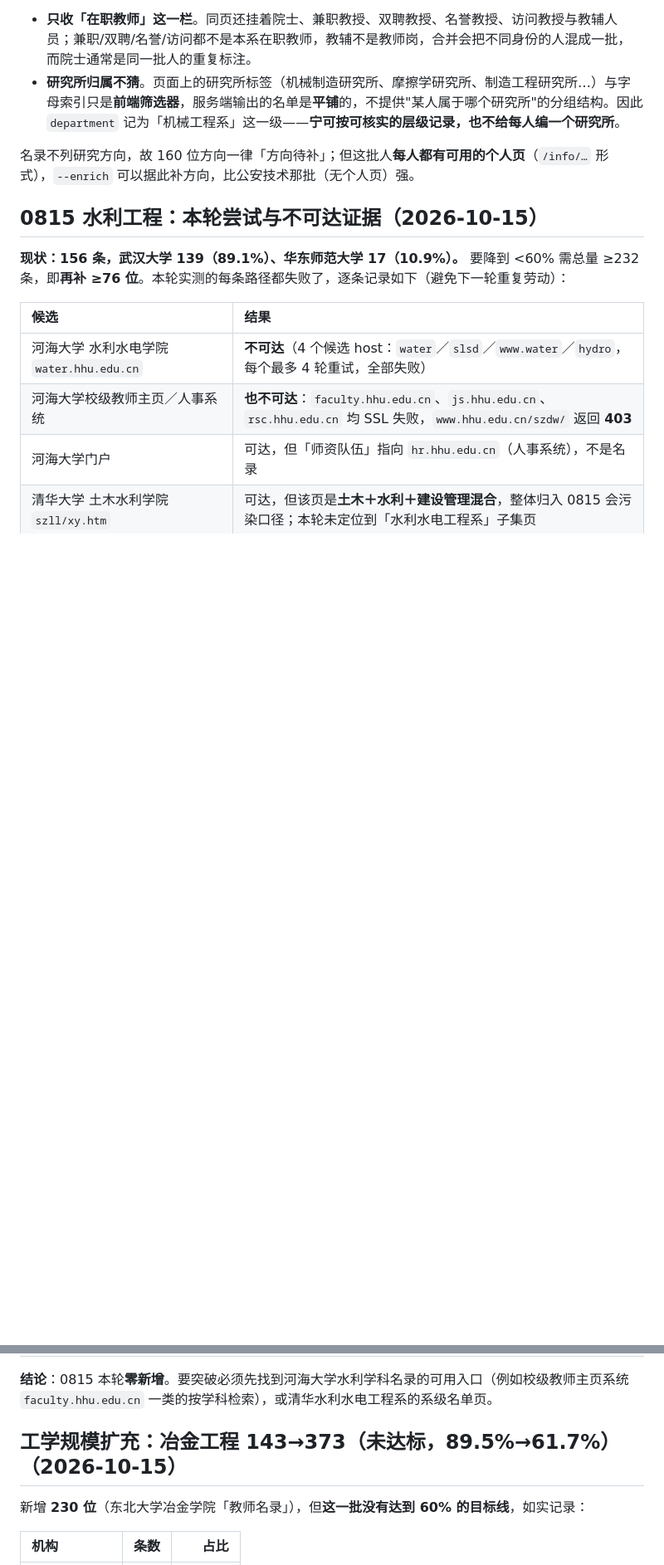
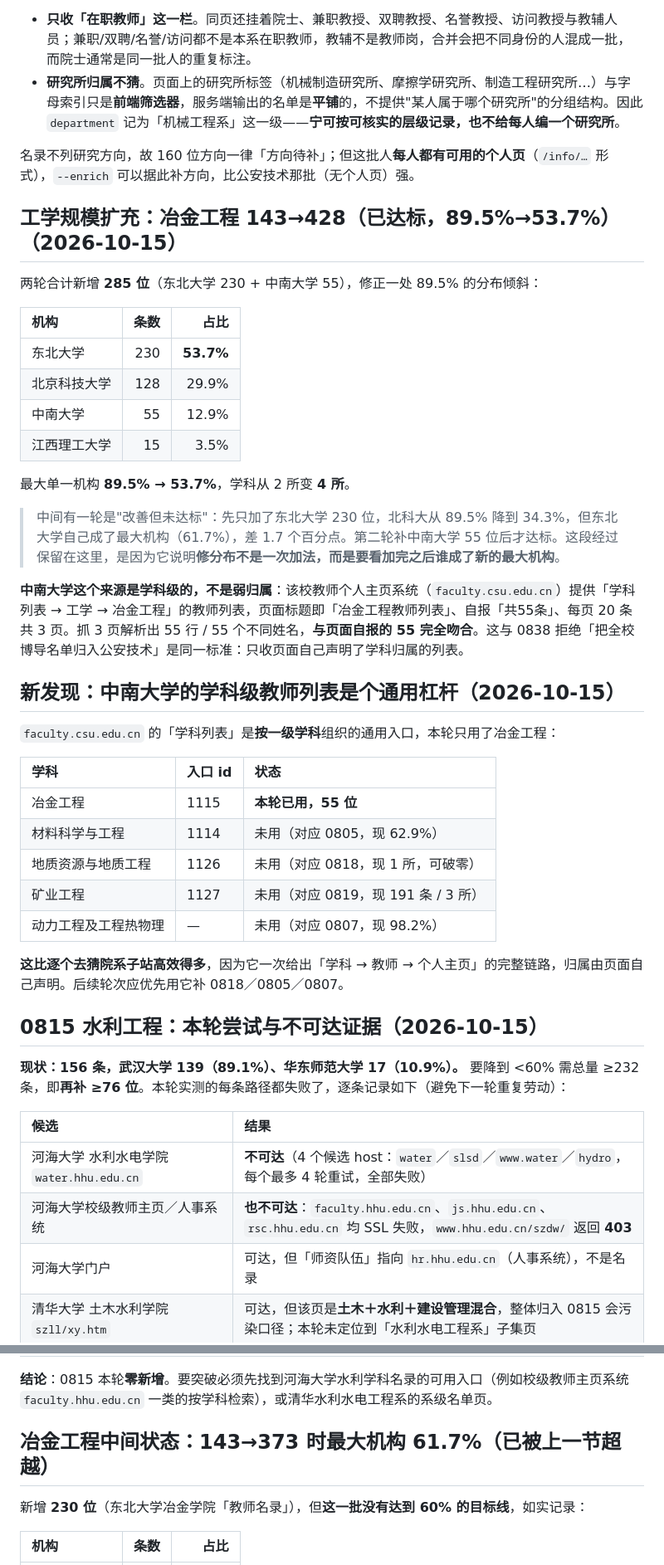
Before and after one commit to logic202407-cmyk/ic-mentor-db, a Markdown page: workbench/README.md, 2 parts joined by grey strips. Shown at 83% size. Drawn GitHub-style; blank space fills up the shorter version.

```diff
--- a/workbench/README.md
+++ b/workbench/README.md
@@ -108,6 +108,37 @@
 
 名录不列研究方向，故 160 位方向一律「方向待补」；但这批人**每人都有可用的个人页**（`/info/…` 形式），`--enrich` 可以据此补方向，比公安技术那批（无个人页）强。
 
+## 工学规模扩充：冶金工程 143→428（已达标，89.5%→53.7%）（2026-10-15）
+
+两轮合计新增 **285 位**（东北大学 230 + 中南大学 55），修正一处 89.5% 的分布倾斜：
+
+| 机构 | 条数 | 占比 |
+|:--|--:|--:|
+| 东北大学 | 230 | **53.7%** |
+| 北京科技大学 | 128 | 29.9% |
+| 中南大学 | 55 | 12.9% |
+| 江西理工大学 | 15 | 3.5% |
+
+最大单一机构 **89.5% → 53.7%**，学科从 2 所变 **4 所**。
+
+> 中间有一轮是"改善但未达标"：先只加了东北大学 230 位，北科大从 89.5% 降到 34.3%，但东北大学自己成了最大机构（61.7%），差 1.7 个百分点。第二轮补中南大学 55 位后才达标。这段经过保留在这里，是因为它说明**修分布不是一次加法，而是要看加完之后谁成了新的最大机构**。
+
+**中南大学这个来源是学科级的，不是弱归属**：该校教师个人主页系统（`faculty.csu.edu.cn`）提供「学科列表 → 工学 → 冶金工程」的教师列表，页面标题即「冶金工程教师列表」、自报「共55条」、每页 20 条共 3 页。抓 3 页解析出 55 行 / 55 个不同姓名，**与页面自报的 55 完全吻合**。这与 0838 拒绝「把全校博导名单归入公安技术」是同一标准：只收页面自己声明了学科归属的列表。
+
+## 新发现：中南大学的学科级教师列表是个通用杠杆（2026-10-15）
+
+`faculty.csu.edu.cn` 的「学科列表」是**按一级学科**组织的通用入口，本轮只用了冶金工程：
+
+| 学科 | 入口 id | 状态 |
+|:--|:--|:--|
+| 冶金工程 | 1115 | **本轮已用，55 位** |
+| 材料科学与工程 | 1114 | 未用（对应 0805，现 62.9%） |
+| 地质资源与地质工程 | 1126 | 未用（对应 0818，现 1 所，可破零） |
+| 矿业工程 | 1127 | 未用（对应 0819，现 191 条 / 3 所） |
+| 动力工程及工程热物理 | — | 未用（对应 0807，现 98.2%） |
+
+**这比逐个去猜院系子站高效得多**，因为它一次给出「学科 → 教师 → 个人主页」的完整链路，归属由页面自己声明。后续轮次应优先用它补 0818／0805／0807。
+
 ## 0815 水利工程：本轮尝试与不可达证据（2026-10-15）
 
 **现状：156 条，武汉大学 139（89.1%）、华东师范大学 17（10.9%）。** 要降到 <60% 需总量 ≥232 条，即**再补 ≥76 位**。本轮实测的每条路径都失败了，逐条记录如下（避免下一轮重复劳动）：
@@ -123,7 +154,7 @@
 
 **结论**：0815 本轮**零新增**。要突破必须先找到河海大学水利学科名录的可用入口（例如校级教师主页系统 `faculty.hhu.edu.cn` 一类的按学科检索），或清华水利水电工程系的系级名单页。
 
-## 工学规模扩充：冶金工程 143→373（未达标，89.5%→61.7%）（2026-10-15）
+## 冶金工程中间状态：143→373 时最大机构 61.7%（已被上一节超越）
 
 新增 **230 位**（东北大学冶金学院「教师名录」），但**这一批没有达到 60% 的目标线**，如实记录：
 
```
Also changed, not shown: other parts of workbench/README.md (+2 -3 lines), README.md (+7 -1 lines), workbench/competition_readiness.md (+5 -5 lines).
